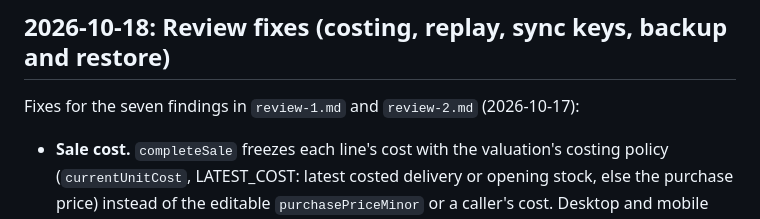
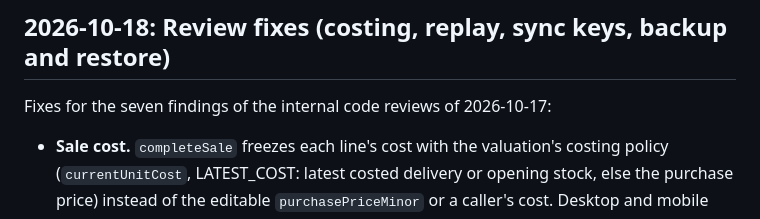
Before and after one commit to vanillaiice/kolo, a Markdown page: docs/implementation/progress.md, the part around the change. GitHub-like rendering.

```diff
--- a/docs/implementation/progress.md
+++ b/docs/implementation/progress.md
@@ -1790,7 +1790,7 @@ because Windows installer upgrades depend on it. `verify-android.mjs` and the sc
 
 ## 2026-10-18: Review fixes (costing, replay, sync keys, backup and restore)
 
-Fixes for the seven findings in `review-1.md` and `review-2.md` (2026-10-17):
+Fixes for the seven findings of the internal code reviews of 2026-10-17:
 
 - **Sale cost.** `completeSale` freezes each line's cost with the valuation's costing policy (`currentUnitCost`,
   LATEST_COST: latest costed delivery or opening stock, else the purchase price) instead of the editable
```
Also changed, not shown: review-1.md (deleted, +0 -74 lines), review-2.md (deleted, +0 -59 lines).
